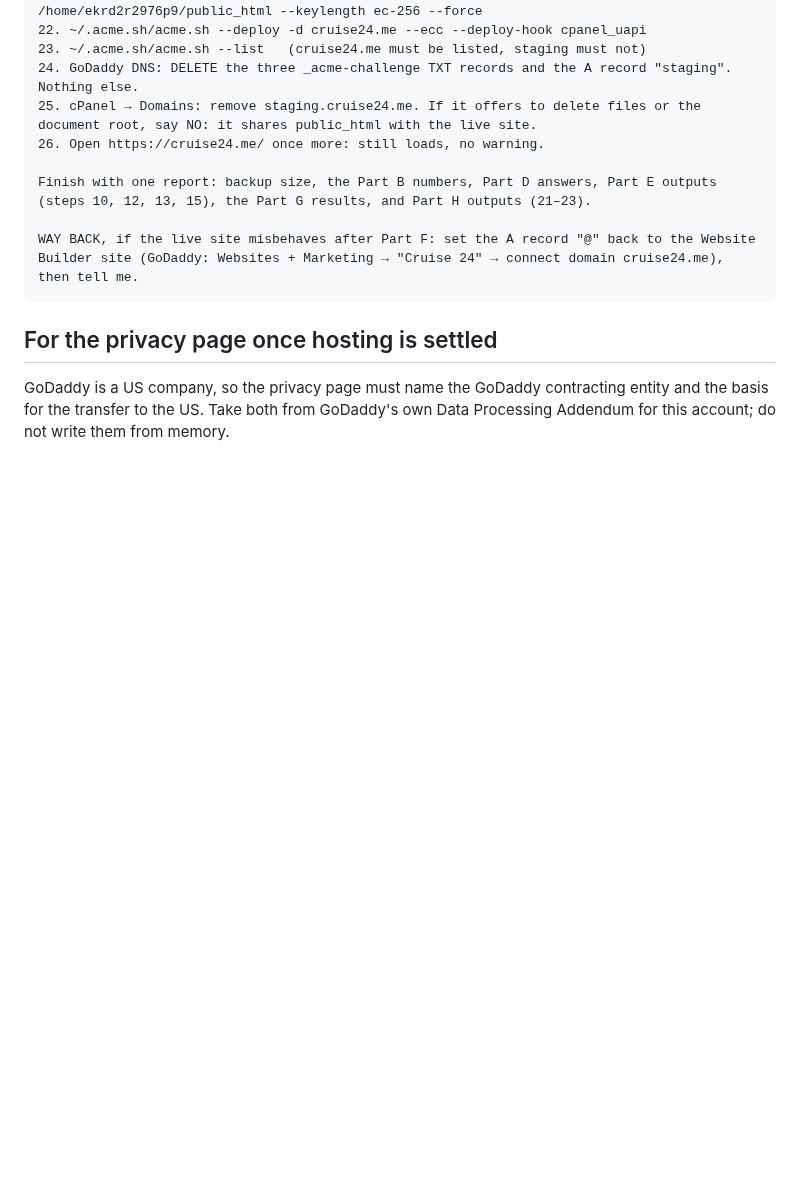
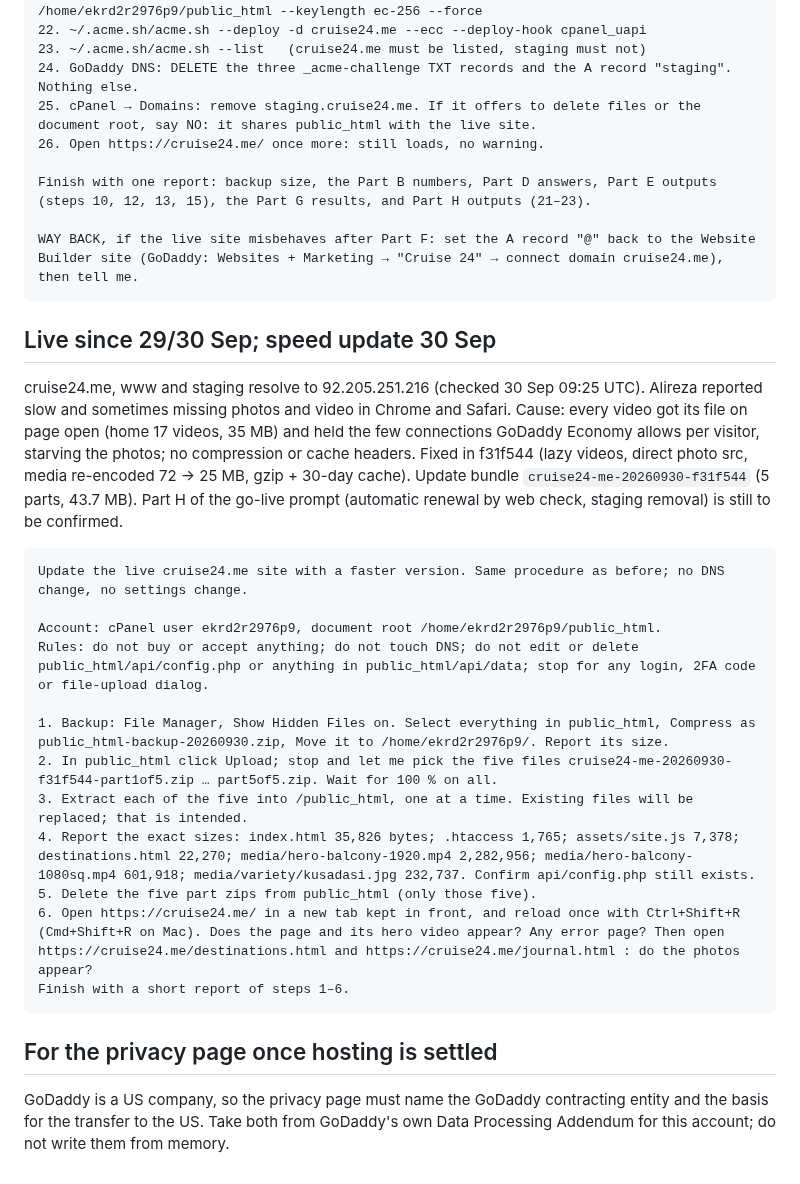
Before and after one commit to ambientetravel/albaloostudio, a Markdown page: cruise24-me/HANDOFF-godaddy.md, the part around the change. Drawn GitHub-style; blank space fills up the shorter version.

Commit message:
cruise24.me: speed update prompt; record go-live
Co-Authored-By: Claude Opus 5.5 <noreply@anthropic.com>
Claude-Session: https://claude.ai/code/session_01YCGvQ6DXzq5u7P4hVwKiMm

````diff
--- a/cruise24-me/HANDOFF-godaddy.md
+++ b/cruise24-me/HANDOFF-godaddy.md
@@ -338,6 +338,30 @@ Finish with one report: backup size, the Part B numbers, Part D answers, Part E
 WAY BACK, if the live site misbehaves after Part F: set the A record "@" back to the Website Builder site (GoDaddy: Websites + Marketing → "Cruise 24" → connect domain cruise24.me), then tell me.
 ```
 
+## Live since 29/30 Sep; speed update 30 Sep
+
+cruise24.me, www and staging resolve to 92.205.251.216 (checked 30 Sep 09:25 UTC). Alireza reported
+slow and sometimes missing photos and video in Chrome and Safari. Cause: every video got its file on page
+open (home 17 videos, 35 MB) and held the few connections GoDaddy Economy allows per visitor, starving the
+photos; no compression or cache headers. Fixed in f31f544 (lazy videos, direct photo src, media re-encoded
+72 → 25 MB, gzip + 30-day cache). Update bundle `cruise24-me-20260930-f31f544` (5 parts, 43.7 MB).
+Part H of the go-live prompt (automatic renewal by web check, staging removal) is still to be confirmed.
+
+```text
+Update the live cruise24.me site with a faster version. Same procedure as before; no DNS change, no settings change.
+
+Account: cPanel user ekrd2r2976p9, document root /home/ekrd2r2976p9/public_html.
+Rules: do not buy or accept anything; do not touch DNS; do not edit or delete public_html/api/config.php or anything in public_html/api/data; stop for any login, 2FA code or file-upload dialog.
+
+1. Backup: File Manager, Show Hidden Files on. Select everything in public_html, Compress as public_html-backup-20260930.zip, Move it to /home/ekrd2r2976p9/. Report its size.
+2. In public_html click Upload; stop and let me pick the five files cruise24-me-20260930-f31f544-part1of5.zip … part5of5.zip. Wait for 100 % on all.
+3. Extract each of the five into /public_html, one at a time. Existing files will be replaced; that is intended.
+4. Report the exact sizes: index.html 35,826 bytes; .htaccess 1,765; assets/site.js 7,378; destinations.html 22,270; media/hero-balcony-1920.mp4 2,282,956; media/hero-balcony-1080sq.mp4 601,918; media/variety/kusadasi.jpg 232,737. Confirm api/config.php still exists.
+5. Delete the five part zips from public_html (only those five).
+6. Open https://cruise24.me/ in a new tab kept in front, and reload once with Ctrl+Shift+R (Cmd+Shift+R on Mac). Does the page and its hero video appear? Any error page? Then open https://cruise24.me/destinations.html and https://cruise24.me/journal.html : do the photos appear?
+Finish with a short report of steps 1–6.
+```
+
 ## For the privacy page once hosting is settled
 
 GoDaddy is a US company, so the privacy page must name the GoDaddy contracting entity and the basis
````
